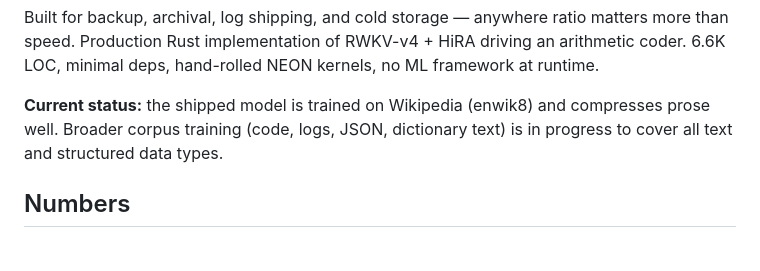
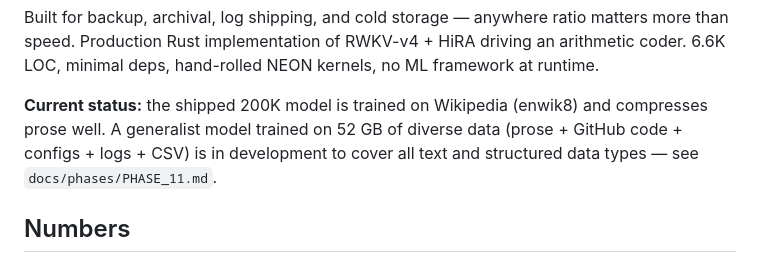
Before and after one commit to dmatth1/krunch, a Markdown page: README.md, the part around the change. Drawn GitHub-style.

Commit message:
Update CLAUDE.md and README.md with current Phase 11 status + Phase 9 mention

```diff
--- a/README.md
+++ b/README.md
@@ -12,10 +12,11 @@ implementation of RWKV-v4 + HiRA driving an arithmetic coder.
 6.6K LOC, minimal deps, hand-rolled NEON kernels, no ML
 framework at runtime.
 
-**Current status:** the shipped model is trained on Wikipedia
-(enwik8) and compresses prose well. Broader corpus training
-(code, logs, JSON, dictionary text) is in progress to cover
-all text and structured data types.
+**Current status:** the shipped 200K model is trained on
+Wikipedia (enwik8) and compresses prose well. A generalist
+model trained on 52 GB of diverse data (prose + GitHub code +
+configs + logs + CSV) is in development to cover all text and
+structured data types — see `docs/phases/PHASE_11.md`.
 
 ## Numbers
 
```
